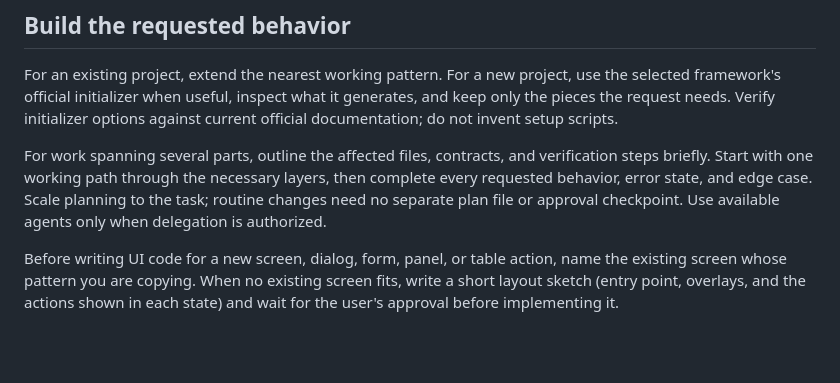
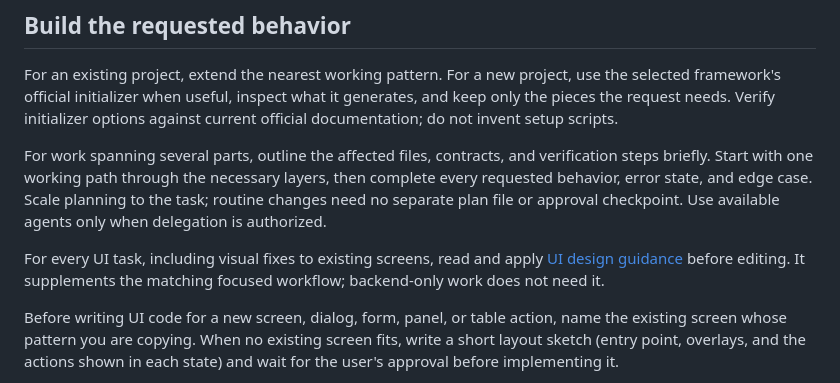
Before and after one commit to antick/skills, a Markdown page: skills/code-build/SKILL.md, the part around the change. GitHub-like rendering; blank space fills up the shorter version.

Commit message:
feat(code-build): add default UI design guidance

```diff
--- a/skills/code-build/SKILL.md
+++ b/skills/code-build/SKILL.md
@@ -98,6 +98,10 @@ layers, then complete every requested behavior, error state, and edge case.
 Scale planning to the task; routine changes need no separate plan file or
 approval checkpoint. Use available agents only when delegation is authorized.
 
+For every UI task, including visual fixes to existing screens, read and apply
+[UI design guidance](references/ui-design.md) before editing. It supplements
+the matching focused workflow; backend-only work does not need it.
+
 Before writing UI code for a new screen, dialog, form, panel, or table action,
 name the existing screen whose pattern you are copying. When no existing screen
 fits, write a short layout sketch (entry point, overlays, and the actions shown
```
Also changed, not shown: 1 other file.
